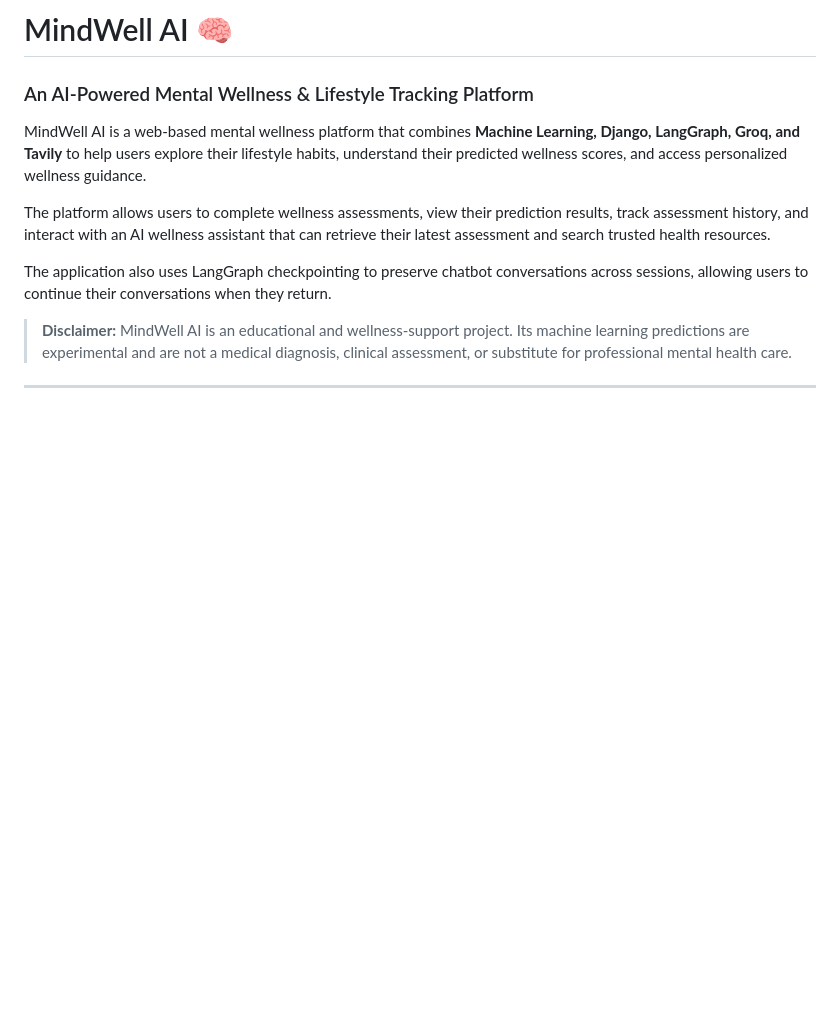
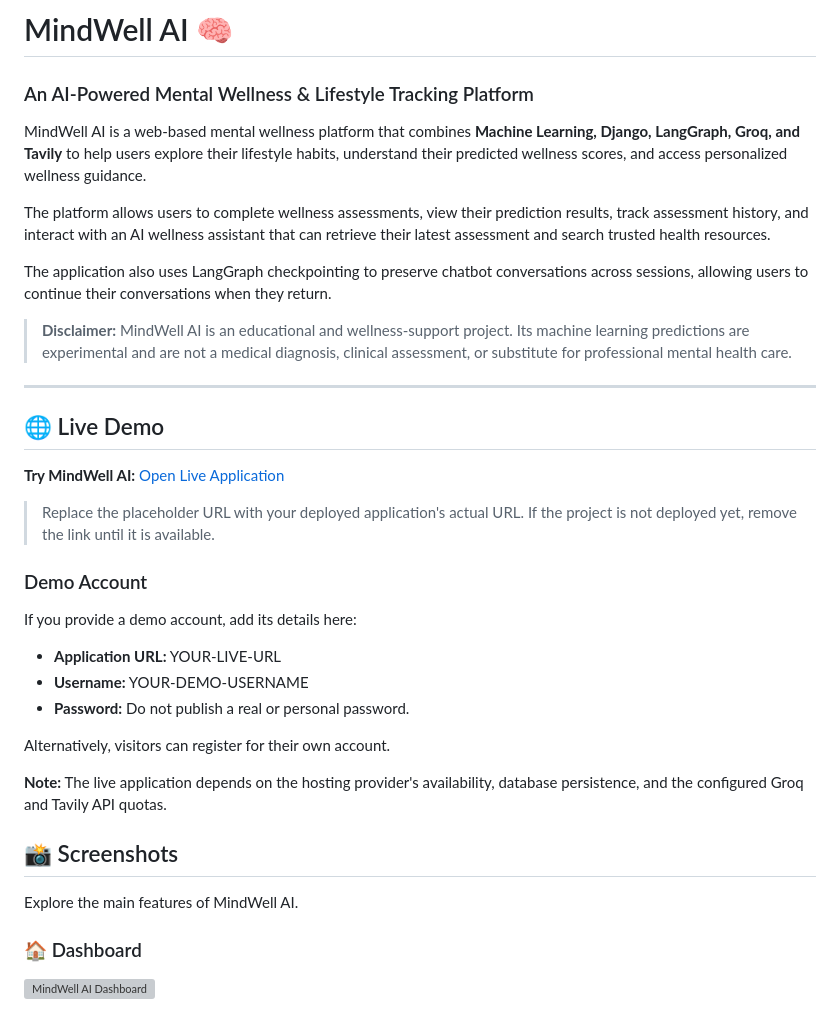
Before and after one commit to shadows12-star/Mental_health, a Markdown page: README.md, the part around one of its changes. Rendered like a GitHub page; blank space fills up the shorter version; grey boxes are pictures that could not be loaded.

Commit message:
Enhance README with demo and feature sections
Added sections for live demo, demo account details, screenshots, and features in the README.

```diff
--- a/README.md
+++ b/README.md
@@ -11,3 +11,33 @@ The application also uses LangGraph checkpointing to preserve chatbot conversati
 > **Disclaimer:** MindWell AI is an educational and wellness-support project. Its machine learning predictions are experimental and are not a medical diagnosis, clinical assessment, or substitute for professional mental health care.
 
 ---
+
+## 🌐 Live Demo
+
+**Try MindWell AI:** [Open Live Application](https://YOUR-LIVE-URL)
+
+> Replace the placeholder URL with your deployed application's actual URL.
+> If the project is not deployed yet, remove the link until it is available.
+
+### Demo Account
+
+If you provide a demo account, add its details here:
+
+- **Application URL:** YOUR-LIVE-URL
+- **Username:** YOUR-DEMO-USERNAME
+- **Password:** Do not publish a real or personal password.
+
+Alternatively, visitors can register for their own account.
+
+**Note:** The live application depends on the hosting provider's availability,
+database persistence, and the configured Groq and Tavily API quotas.
+
+
+## 📸 Screenshots
+
+Explore the main features of MindWell AI.
+
+### 🏠 Dashboard
+<!-- Replace with a screenshot of your actual dashboard -->
+![MindWell AI Dashboard](docs/screenshots/dashboard.png)
+
```
Also changed, not shown: other parts of README.md (+16 -0 lines).
